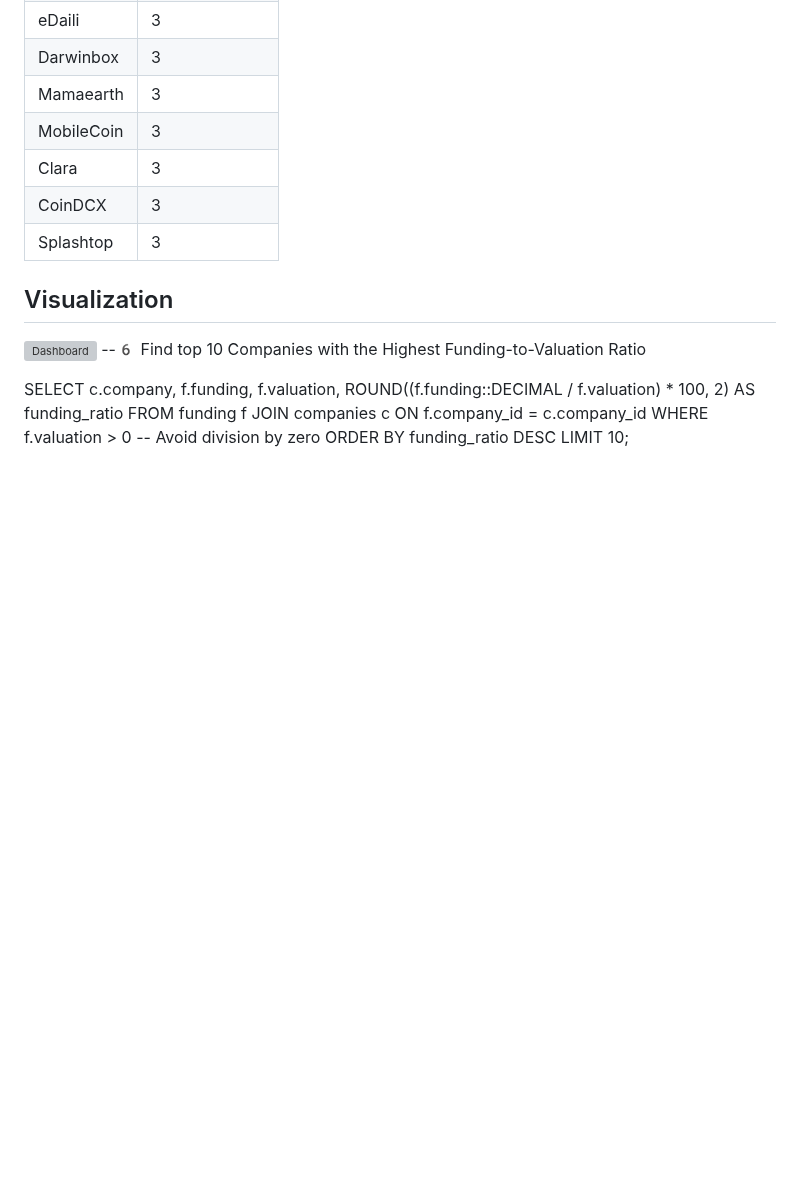
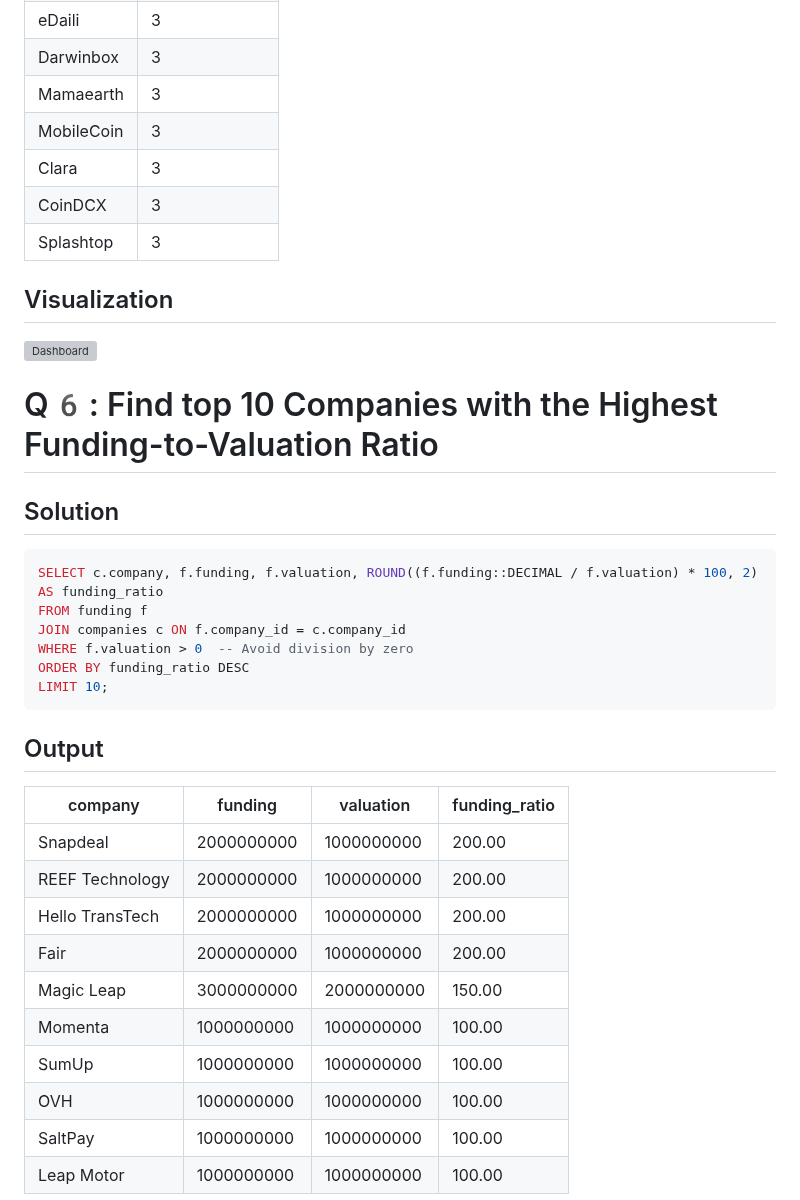
Before and after one commit to ShaikhBorhanUddin/Unicorn_Project, a Markdown page: Solutions.md, the part around one of its changes. Drawn GitHub-style; blank space fills up the shorter version; grey boxes are pictures that could not be loaded.

````diff
--- a/Solutions.md
+++ b/Solutions.md
@@ -133,12 +133,27 @@ LIMIT 15;
 
 ## Visualization
 ![Dashboard](https://github.com/ShaikhBorhanUddin/Unicorn_Company_Analysis/blob/main/Images/Sheet%205.png?raw=true)
---6️ Find top 10 Companies with the Highest Funding-to-Valuation Ratio
-
+# Q6️: Find top 10 Companies with the Highest Funding-to-Valuation Ratio
+## Solution
+```SQL
 SELECT c.company, f.funding, f.valuation, ROUND((f.funding::DECIMAL / f.valuation) * 100, 2) AS funding_ratio
 FROM funding f
 JOIN companies c ON f.company_id = c.company_id
 WHERE f.valuation > 0  -- Avoid division by zero
 ORDER BY funding_ratio DESC
 LIMIT 10;
+```
+## Output
+|company        |funding   |valuation |funding_ratio|
+|---------------|----------|----------|-------------|
+|Snapdeal       |2000000000|1000000000|200.00       |
+|REEF Technology|2000000000|1000000000|200.00       |
+|Hello TransTech|2000000000|1000000000|200.00       |
+|Fair           |2000000000|1000000000|200.00       |
+|Magic Leap     |3000000000|2000000000|150.00       |
+|Momenta        |1000000000|1000000000|100.00       |
+|SumUp          |1000000000|1000000000|100.00       |
+|OVH            |1000000000|1000000000|100.00       |
+|SaltPay        |1000000000|1000000000|100.00       |
+|Leap Motor     |1000000000|1000000000|100.00       |
 
````
Also changed, not shown: other parts of Solutions.md (+67 -2 lines).
